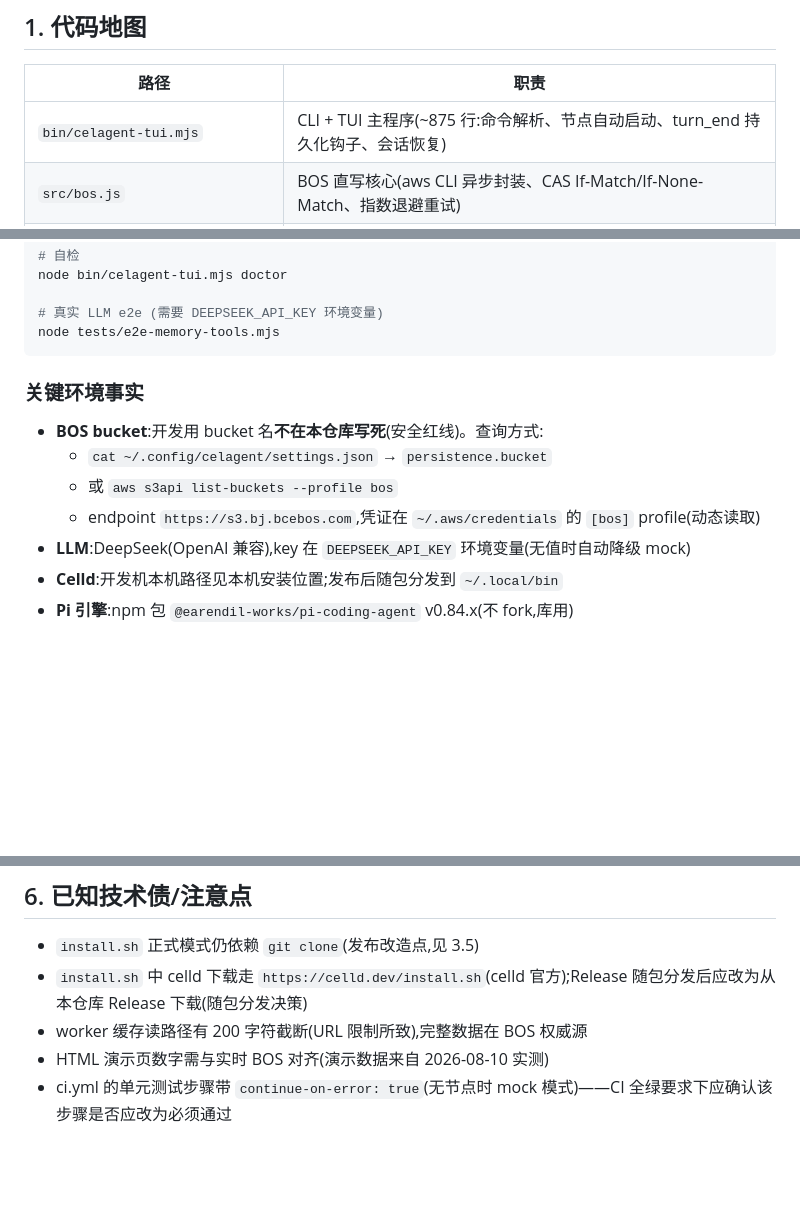
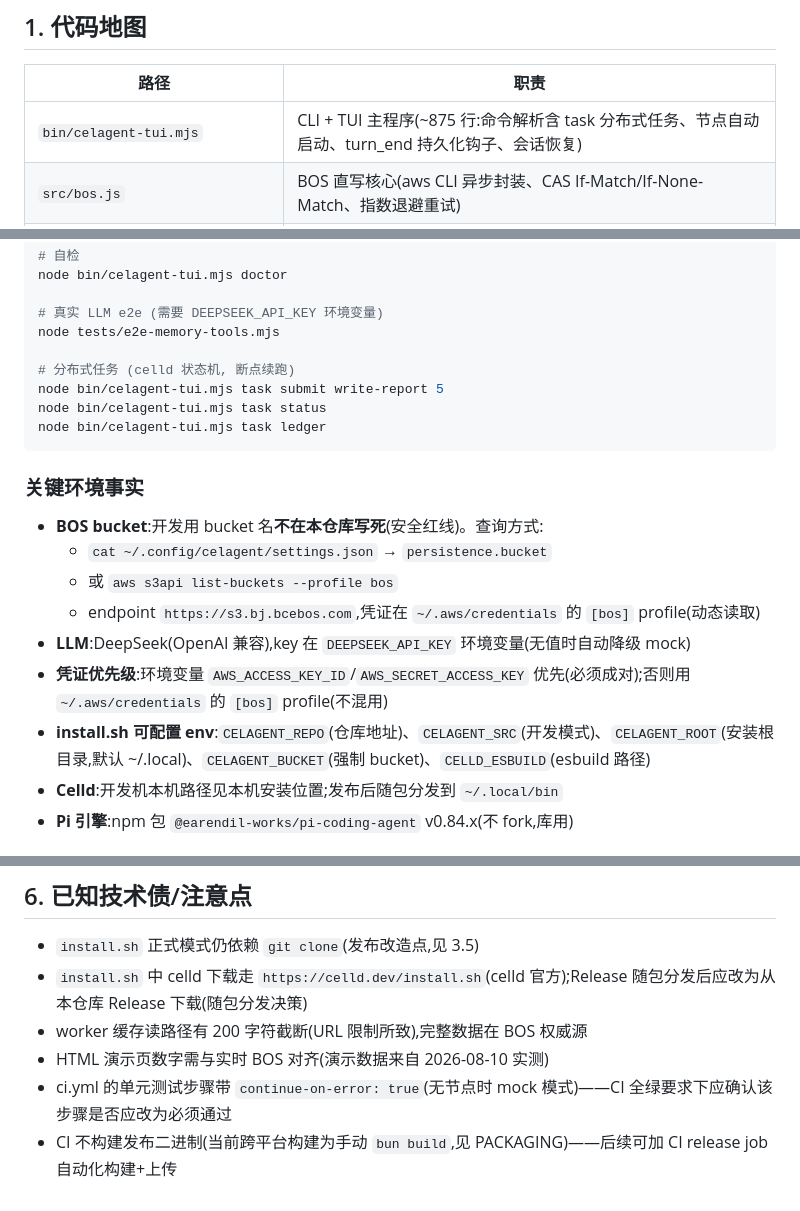
Before and after one commit to hxddh/celagent, a Markdown page: HANDOFF.md, 3 parts joined by grey strips. Drawn GitHub-style; blank space fills up the shorter version.

````diff
--- a/HANDOFF.md
+++ b/HANDOFF.md
@@ -27,7 +27,7 @@ TUI 交互 (pi-coding-agent 引擎, 全量工具)
 
 | 路径 | 职责 |
 |------|------|
-| `bin/celagent-tui.mjs` | CLI + TUI 主程序(~875 行:命令解析、节点自动启动、turn_end 持久化钩子、会话恢复) |
+| `bin/celagent-tui.mjs` | CLI + TUI 主程序(~875 行:命令解析含 task 分布式任务、节点自动启动、turn_end 持久化钩子、会话恢复) |
 | `src/bos.js` | BOS 直写核心(aws CLI 异步封装、CAS If-Match/If-None-Match、指数退避重试) |
 | `src/bos-tools.js` | agent 内置记忆工具:`history_search`(跨会话检索)+ `session_snapshot`(显式快照),经 customTools 注入 pi 引擎 |
 | `worker/src/index.js` | Celld worker(缓存读路径、Sync API、AWS SigV4 手写签名) |
@@ -57,6 +57,11 @@ node bin/celagent-tui.mjs doctor
 
 # 真实 LLM e2e (需要 DEEPSEEK_API_KEY 环境变量)
 node tests/e2e-memory-tools.mjs
+
+# 分布式任务 (celld 状态机, 断点续跑)
+node bin/celagent-tui.mjs task submit write-report 5
+node bin/celagent-tui.mjs task status
+node bin/celagent-tui.mjs task ledger
 ```
 
 ### 关键环境事实
@@ -66,6 +71,8 @@ node tests/e2e-memory-tools.mjs
   - 或 `aws s3api list-buckets --profile bos`
   - endpoint `https://s3.bj.bcebos.com`,凭证在 `~/.aws/credentials` 的 `[bos]` profile(动态读取)
 - **LLM**:DeepSeek(OpenAI 兼容),key 在 `DEEPSEEK_API_KEY` 环境变量(无值时自动降级 mock)
+- **凭证优先级**:环境变量 `AWS_ACCESS_KEY_ID`/`AWS_SECRET_ACCESS_KEY` 优先(必须成对);否则用 `~/.aws/credentials` 的 `[bos]` profile(不混用)
+- **install.sh 可配置 env**:`CELAGENT_REPO`(仓库地址)、`CELAGENT_SRC`(开发模式)、`CELAGENT_ROOT`(安装根目录,默认 ~/.local)、`CELAGENT_BUCKET`(强制 bucket)、`CELLD_ESBUILD`(esbuild 路径)
 - **Celld**:开发机本机路径见本机安装位置;发布后随包分发到 `~/.local/bin`
 - **Pi 引擎**:npm 包 `@earendil-works/pi-coding-agent` v0.84.x(不 fork,库用)
 
@@ -130,3 +137,4 @@ node tests/e2e-memory-tools.mjs
 - worker 缓存读路径有 200 字符截断(URL 限制所致),完整数据在 BOS 权威源
 - HTML 演示页数字需与实时 BOS 对齐(演示数据来自 2026-08-10 实测)
 - ci.yml 的单元测试步骤带 `continue-on-error: true`(无节点时 mock 模式)——CI 全绿要求下应确认该步骤是否应改为必须通过
+- CI 不构建发布二进制(当前跨平台构建为手动 `bun build`,见 PACKAGING)——后续可加 CI release job 自动化构建+上传
````
Also changed, not shown: README.md (+19 -1 lines).
